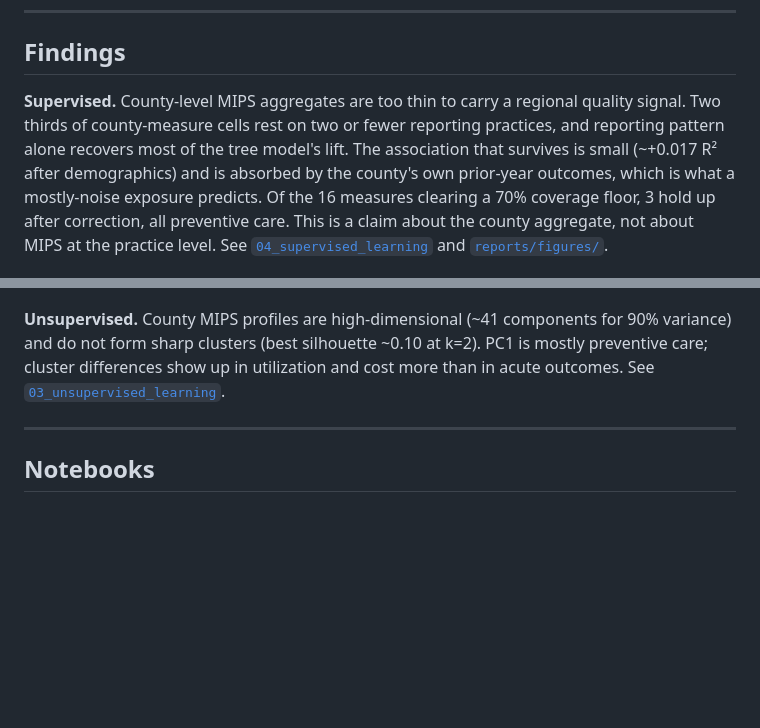
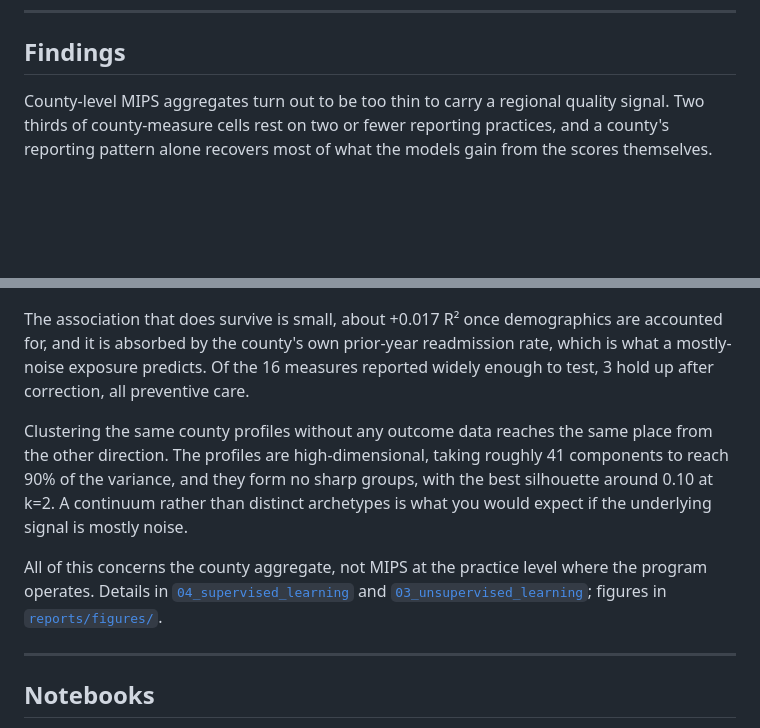
Before and after one commit to memckay/mads-capstone, a Markdown page: README.md, 2 parts joined by grey strips. Rendered like a GitHub page; blank space fills up the shorter version.

Commit message:
Rewrite the findings section as one argument
The section was split under "Supervised" and "Unsupervised" headings, which
organises by the method that produced each number rather than by what the project
found. A reader does not care which family of model a result came from.

It now runs as a single argument: the coverage claim and its evidence, the
figure, the association as a consequence of that claim rather than a separate
finding, and the clustering as corroboration. That last change matters. The weak
silhouette used to read as an unrelated second null; framed as "the same place
from the other direction", a continuum rather than distinct archetypes is what a
mostly-noise exposure predicts, so both arms support one conclusion.

Also drops "70% coverage floor" for "reported widely enough to test". The floor
is vocabulary invented for this analysis, defined in the notebooks, and the README
is the first thing a stranger reads.

```diff
--- a/README.md
+++ b/README.md
@@ -8,21 +8,26 @@ characteristics are accounted for?
 
 ## Findings
 
-**Supervised.** County-level MIPS aggregates are too thin to carry a regional quality signal. Two
-thirds of county-measure cells rest on two or fewer reporting practices, and reporting pattern alone
-recovers most of the tree model's lift. The association that survives is small (~+0.017 R² after
-demographics) and is absorbed by the county's own prior-year outcomes, which is what a mostly-noise
-exposure predicts. Of the 16 measures clearing a 70% coverage floor, 3 hold up after correction, all
-preventive care. This is a claim about the county aggregate, not about MIPS at the practice level.
-See [`04_supervised_learning`](notebooks/04_supervised_learning.ipynb) and
-[`reports/figures/`](reports/figures).
+County-level MIPS aggregates turn out to be too thin to carry a regional quality signal. Two thirds
+of county-measure cells rest on two or fewer reporting practices, and a county's reporting pattern
+alone recovers most of what the models gain from the scores themselves.
 
 ![Cross-validated R2 for four models, each fitted with county controls only and again with controls plus MIPS. Gradient boosting gains the most at +0.020, Elastic Net +0.017, random forest +0.013, and linear OLS is negative at -0.009. Every model leaves most county readmission variance unexplained.](reports/figures/sl_delta_r2.png)
 
-**Unsupervised.** County MIPS profiles are high-dimensional (~41 components for 90% variance) and do
-not form sharp clusters (best silhouette ~0.10 at k=2). PC1 is mostly preventive care; cluster
-differences show up in utilization and cost more than in acute outcomes.
-See [`03_unsupervised_learning`](notebooks/03_unsupervised_learning.ipynb).
+The association that does survive is small, about +0.017 R² once demographics are accounted for, and
+it is absorbed by the county's own prior-year readmission rate, which is what a mostly-noise exposure
+predicts. Of the 16 measures reported widely enough to test, 3 hold up after correction, all
+preventive care.
+
+Clustering the same county profiles without any outcome data reaches the same place from the other
+direction. The profiles are high-dimensional, taking roughly 41 components to reach 90% of the
+variance, and they form no sharp groups, with the best silhouette around 0.10 at k=2. A continuum
+rather than distinct archetypes is what you would expect if the underlying signal is mostly noise.
+
+All of this concerns the county aggregate, not MIPS at the practice level where the program operates.
+Details in [`04_supervised_learning`](notebooks/04_supervised_learning.ipynb) and
+[`03_unsupervised_learning`](notebooks/03_unsupervised_learning.ipynb); figures in
+[`reports/figures/`](reports/figures).
 
 ---
 
```
